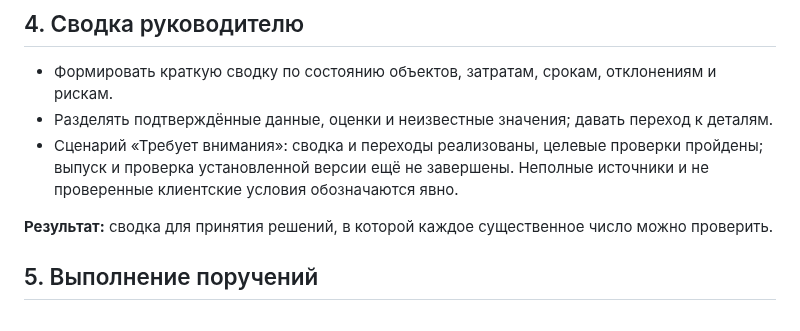
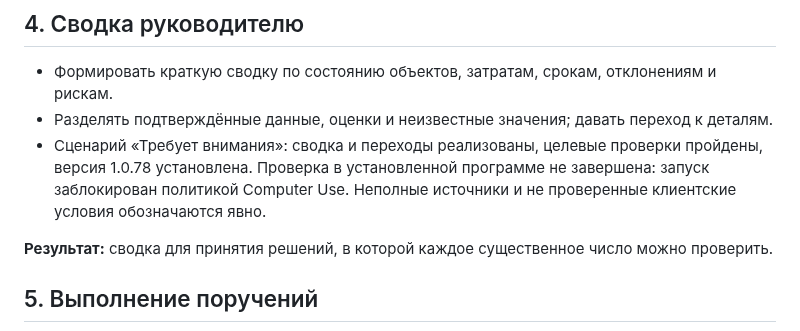
Before and after one commit to mbaton1981/smart-report-cloud, a Markdown page: PROJECT_ROADMAP.md, the part around the change. Drawn GitHub-style.

```diff
--- a/PROJECT_ROADMAP.md
+++ b/PROJECT_ROADMAP.md
@@ -37,8 +37,9 @@
 - Формировать краткую сводку по состоянию объектов, затратам, срокам, отклонениям и рискам.
 - Разделять подтверждённые данные, оценки и неизвестные значения; давать переход к деталям.
 - Сценарий «Требует внимания»: сводка и переходы реализованы, целевые проверки
-  пройдены; выпуск и проверка установленной версии ещё не завершены. Неполные
-  источники и не проверенные клиентские условия обозначаются явно.
+  пройдены, версия 1.0.78 установлена. Проверка в установленной программе не завершена:
+  запуск заблокирован политикой Computer Use. Неполные источники и не проверенные
+  клиентские условия обозначаются явно.
 
 **Результат:** сводка для принятия решений, в которой каждое существенное число можно проверить.
 
```
Also changed, not shown: SESSION_HANDOFF.md (+17 -9 lines).
